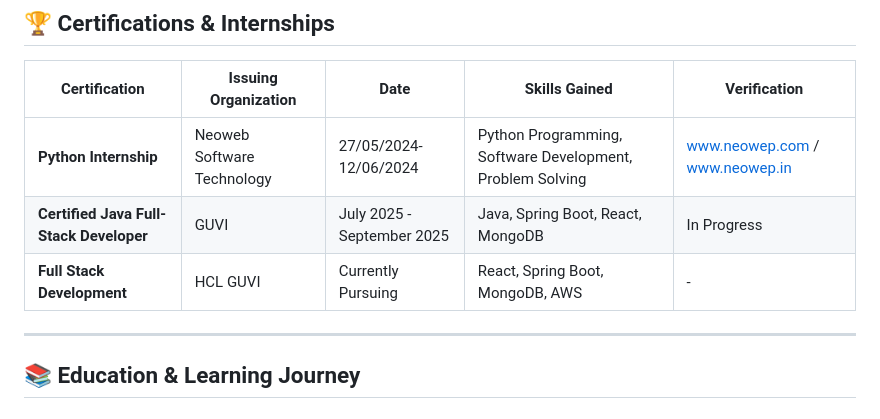
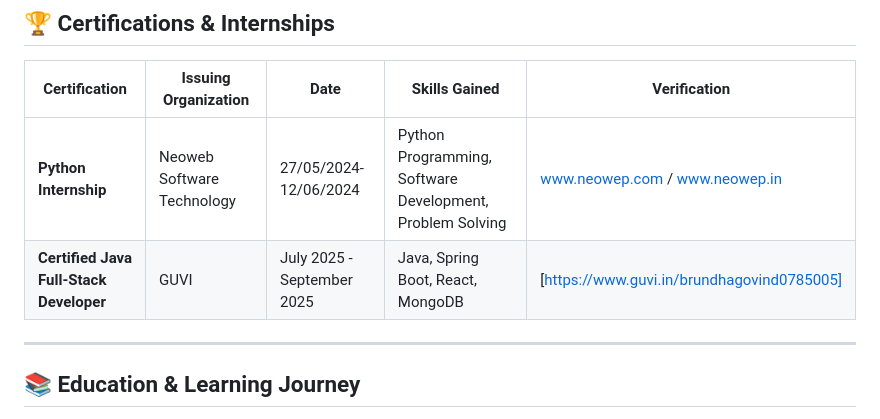
Before and after one commit to Brundha-2004/Brundha-2004, a Markdown page: README.md, the part around one of its changes. GitHub-like rendering.

```diff
--- a/README.md
+++ b/README.md
@@ -121,8 +121,7 @@
 | Certification | Issuing Organization | Date | Skills Gained | Verification |
 |---------------|----------------------|------|---------------|--------------|
 | **Python Internship** | Neoweb Software Technology | 27/05/2024-12/06/2024 | Python Programming, Software Development, Problem Solving | [www.neowep.com](http://www.neowep.com) / [www.neowep.in](http://www.neowep.in) |
-| **Certified Java Full-Stack Developer** | GUVI | July 2025 - September 2025 | Java, Spring Boot, React, MongoDB | In Progress |
-| **Full Stack Development** | HCL GUVI | Currently Pursuing | React, Spring Boot, MongoDB, AWS | - |
+| **Certified Java Full-Stack Developer** | GUVI | July 2025 - September 2025 | Java, Spring Boot, React, MongoDB |[https://www.guvi.in/brundhagovind0785005]
 
 </div>
 
```
Also changed, not shown: other parts of README.md (+5 -5 lines).
